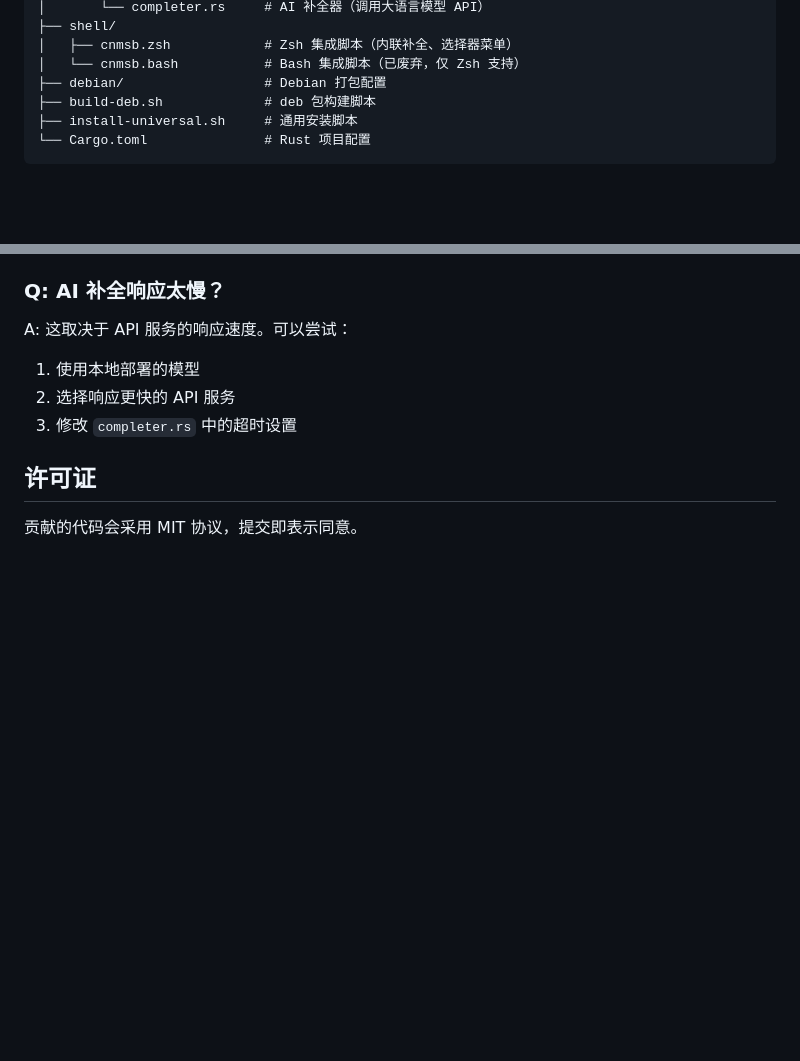
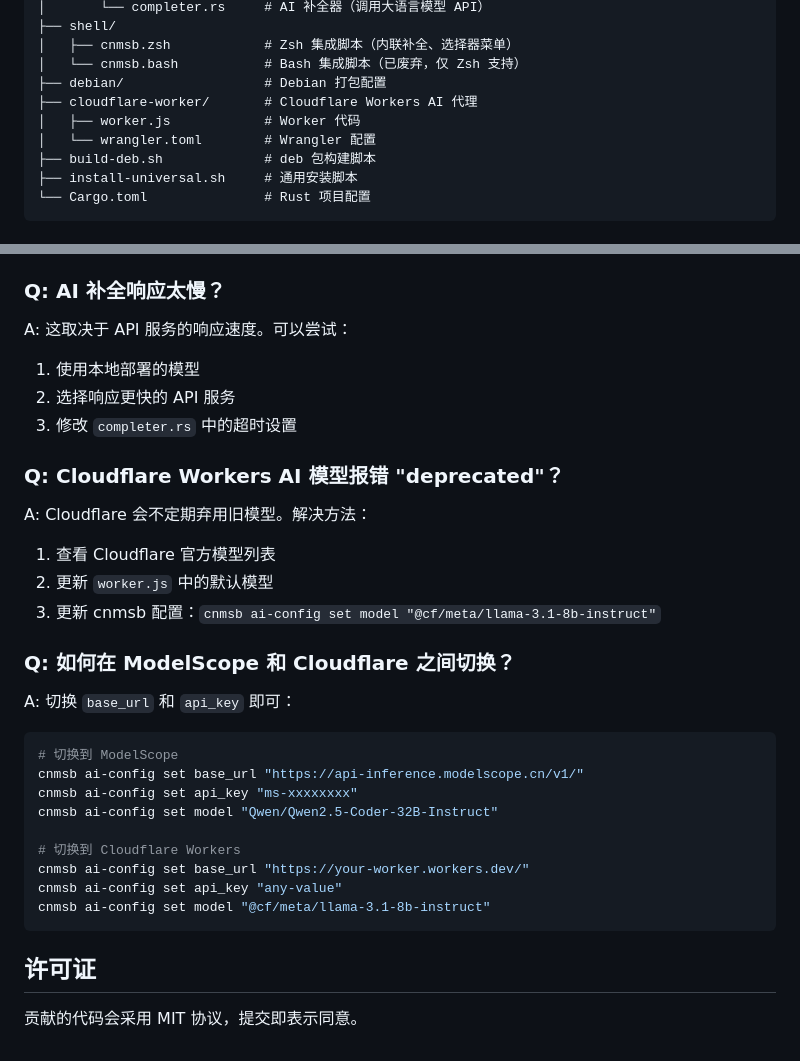
Before and after one commit to violettoolssite/cnmsb, a Markdown page: CONTRIBUTING.md, 2 parts joined by grey strips. Drawn GitHub-style; blank space fills up the shorter version.

````diff
--- a/CONTRIBUTING.md
+++ b/CONTRIBUTING.md
@@ -57,6 +57,9 @@ cnmsb-tool/
 │   ├── cnmsb.zsh            # Zsh 集成脚本（内联补全、选择器菜单）
 │   └── cnmsb.bash           # Bash 集成脚本（已废弃，仅 Zsh 支持）
 ├── debian/                  # Debian 打包配置
+├── cloudflare-worker/       # Cloudflare Workers AI 代理
+│   ├── worker.js            # Worker 代码
+│   └── wrangler.toml        # Wrangler 配置
 ├── build-deb.sh             # deb 包构建脚本
 ├── install-universal.sh     # 通用安装脚本
 └── Cargo.toml               # Rust 项目配置
@@ -548,6 +607,29 @@ A: 这取决于 API 服务的响应速度。可以尝试：
 2. 选择响应更快的 API 服务
 3. 修改 `completer.rs` 中的超时设置
 
+### Q: Cloudflare Workers AI 模型报错 "deprecated"？
+
+A: Cloudflare 会不定期弃用旧模型。解决方法：
+1. 查看 Cloudflare 官方模型列表
+2. 更新 `worker.js` 中的默认模型
+3. 更新 cnmsb 配置：`cnmsb ai-config set model "@cf/meta/llama-3.1-8b-instruct"`
+
+### Q: 如何在 ModelScope 和 Cloudflare 之间切换？
+
+A: 切换 `base_url` 和 `api_key` 即可：
+
+```bash
+# 切换到 ModelScope
+cnmsb ai-config set base_url "https://api-inference.modelscope.cn/v1/"
+cnmsb ai-config set api_key "ms-xxxxxxxx"
+cnmsb ai-config set model "Qwen/Qwen2.5-Coder-32B-Instruct"
+
+# 切换到 Cloudflare Workers
+cnmsb ai-config set base_url "https://your-worker.workers.dev/"
+cnmsb ai-config set api_key "any-value"
+cnmsb ai-config set model "@cf/meta/llama-3.1-8b-instruct"
+```
+
 ## 许可证
 
 贡献的代码会采用 MIT 协议，提交即表示同意。
````
Also changed, not shown: other parts of CONTRIBUTING.md (+56 -0 lines).
